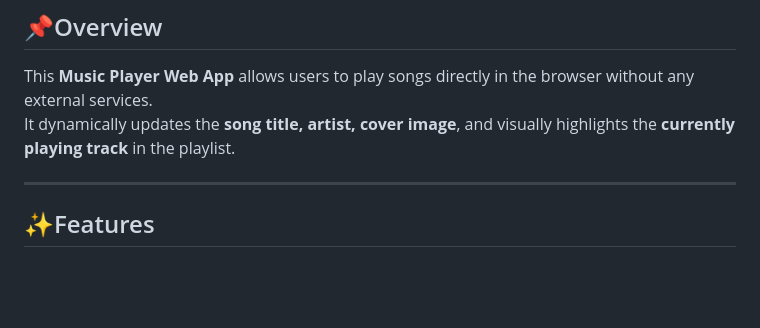
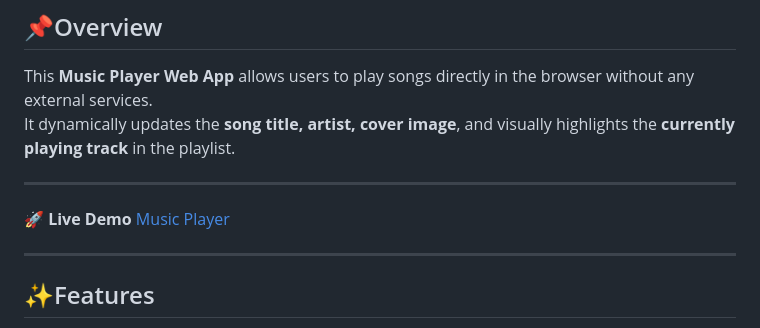
Before and after one commit to ayushtripathi-45/Music-Player, a Markdown page: README.md, the part around the change. Drawn GitHub-style; blank space fills up the shorter version.

```diff
--- a/README.md
+++ b/README.md
@@ -24,6 +24,10 @@ This project plays **locally stored audio files** using the **HTML5 Audio API**
 
 This **Music Player Web App** allows users to play songs directly in the browser without any external services.
 It dynamically updates the **song title, artist, cover image**, and visually highlights the **currently playing track** in the playlist.
+
+---
+
+🚀 **Live Demo** [Music Player](https://music-player-by-ayush.netlify.app/)
 
 ---
 
```
